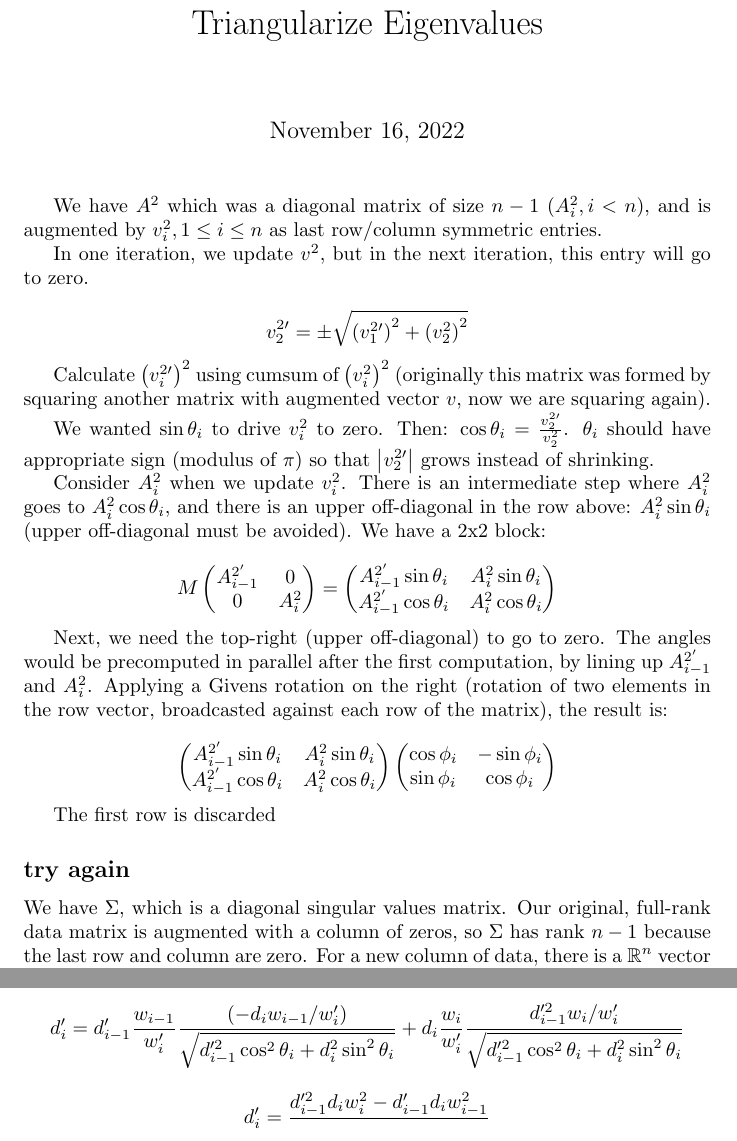
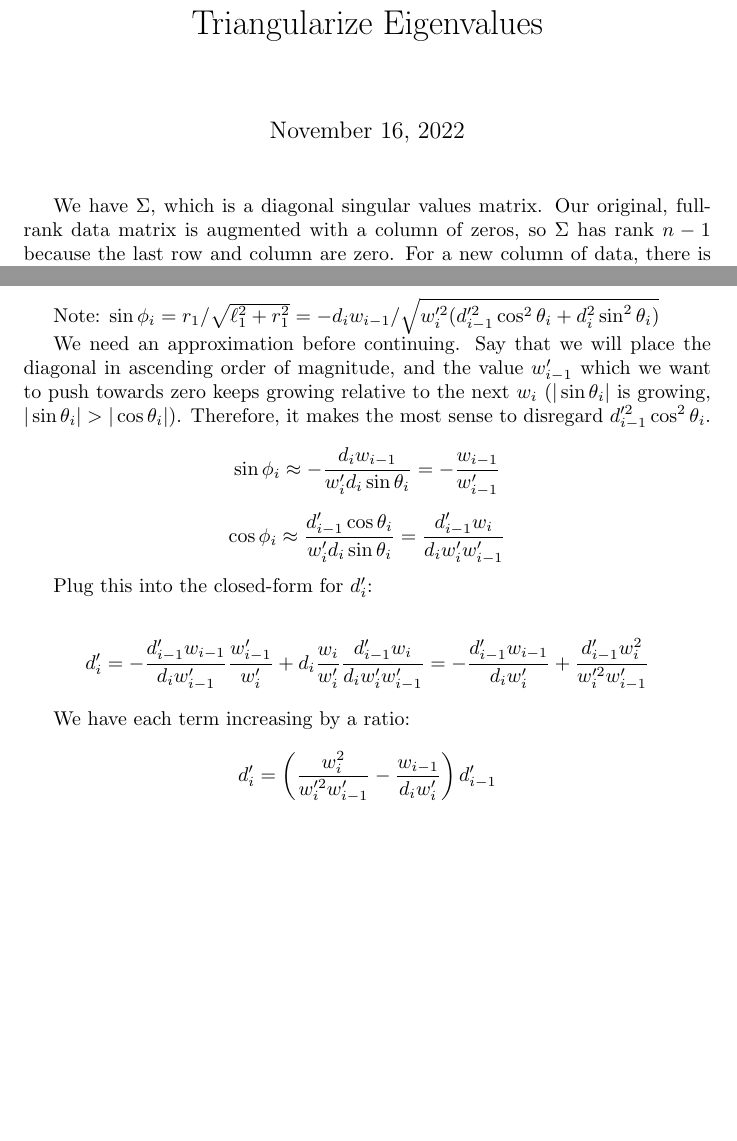
Before and after one commit to ringw/l0pca, a LaTeX document (l0pca/triangularize/TriangularizeNotes.tex): two parts of pages 1 and 3 of 3 before the commit and two parts of pages 1 and 2 of 2 after it, joined at a grey line, cut so that both start at the same text, the shorter picture padded with empty space. Compiled offline with pdfLaTeX.

Commit message:
Update notes. Approximation with some caveats

```diff
--- a/l0pca/triangularize/TriangularizeNotes.tex
+++ b/l0pca/triangularize/TriangularizeNotes.tex
@@ -7,43 +7,6 @@
 \begin{document}
 
 \maketitle
-
-We have $A^2$ which was a diagonal matrix of size $n-1$ ($A^2_i, i < n$), and is augmented by $v^2_i, 1 \le i \le n$ as last row/column symmetric entries.
-
-In one iteration, we update $v^2$, but in the next iteration, this entry will go to zero.
-
-$$v^{2\prime}_2 = \pm \sqrt{\left(v^{2\prime}_1\right)^2 + \left(v^2_2\right)^2}$$
-
-Calculate $\left(v_i^{2\prime}\right)^2$ using cumsum of $\left(v_i^2\right)^2$ (originally this matrix was formed by squaring another matrix with augmented vector $v$, now we are squaring again).
-
-We wanted $\sin \theta_i$ to drive $v_i^2$ to zero. Then: $\cos \theta_i = \frac{v_2^{2\prime}}{v_2^2}$. $\theta_i$ should have appropriate sign (modulus of $\pi$) so that $\left|v_2^{2\prime}\right|$ grows instead of shrinking.
-
-Consider $A^2_i$ when we update $v^2_i$. There is an intermediate step where $A^2_i$ goes to $A^2_i \cos\theta_i$, and there is an upper off-diagonal in the row above: $A^2_i \sin\theta_i$ (upper off-diagonal must be avoided). We have a 2x2 block:
-
-$$
-M
-\left(\begin{matrix}
-	A^{2^\prime}_{i-1} & 0
-	\\
-	0 & A^{2}_{i}
-\end{matrix}\right)
-=
-\left(\begin{matrix} A^{2^\prime}_{i-1} \sin\theta_i & A^2_i \sin\theta_i \\ A^{2^\prime}_{i-1} \cos\theta_i & A^2_i \cos\theta_i \end{matrix}\right)$$
-
-Next, we need the top-right (upper off-diagonal) to go to zero. The angles would be precomputed in parallel after the first computation, by lining up $A_{i-1}^{2^\prime}$ and $A_i^2$. Applying a Givens rotation on the right (rotation of two elements in the row vector, broadcasted against each row of the matrix), the result is:
-
-$$\left(\begin{matrix}
-	A^{2^\prime}_{i-1} \sin\theta_i & A^2_i \sin\theta_i \\ A^{2^\prime}_{i-1} \cos\theta_i & A^2_i \cos\theta_i
-\end{matrix}\right)
-\left(\begin{matrix}
-	\cos\phi_i & -\sin\phi_i \\
-	\sin\phi_i & \cos\phi_i
-\end{matrix}\right)
-$$
-
-The first row is discarded
-
-\subsection*{try again}
 
 We have $\Sigma$, which is a diagonal singular values matrix. Our original, full-rank data matrix is augmented with a column of zeros, so $\Sigma$ has rank $n-1$ because the last row and column are zero. For a new column of data, there is a $\mathbb{R}^n$ vector update to the last column of $\Sigma$, and new additional left and right singular vector, to reproduce the data.
 
@@ -156,30 +120,48 @@ d_i^\prime =
 d_{i-1}^\prime \sin\theta_i \sin\phi_i + d_i \cos\theta_i \cos\phi_i
 $$
+
+Note: $\sin \phi_i = r_1 / \sqrt{\ell_1^2 + r_1^2}
+= -d_i w_{i-1} / \sqrt{w_i^{\prime 2} (d_{i-1}^{\prime2} \cos^2 \theta_i + d_i^2 \sin^2 \theta_i)}
+$
+
+We need an approximation before continuing. Say that we will place the diagonal in ascending order of magnitude, and the value $w_{i-1}^\prime$ which we want to push towards zero keeps growing relative to the next $w_i$ ($|\sin\theta_i|$ is growing, $|\sin\theta_i| > |\cos\theta_i|$). Therefore, it makes the most sense to disregard $d_{i-1}^{\prime2} \cos^2\theta_i$.
+
+$$
+\sin \phi_i
+\approx
+-\frac{d_iw_{i-1}}{
+	w_i^\prime d_i \sin\theta_i
+}
+=
+-\frac{w_{i-1}}{w_{i-1}^\prime}
+$$
+
+$$
+\cos \phi_i
+\approx
+\frac{d_{i-1}^\prime \cos\theta_i}{w_i^\prime d_i \sin\theta_i}
+=
+\frac{d_{i-1}^\prime w_i}{d_i w_i^\prime w_{i-1}^\prime}
+$$
+
+Plug this into the closed-form for $d_i^\prime$:
 
 $$
 d_i^\prime
 =
-d_{i-1}^\prime
-\frac{w_{i-1}}{w_i^\prime}
-\frac{(-d_i w_{i-1}/w_{i}^{\prime})}{\sqrt{
-		d_{i-1}^{\prime2} \cos^2 \theta_i
-		+ d_i^2 \sin^2 \theta_i
-	}}
+-\frac{d_{i-1}^\prime w_{i-1}}{d_i w_{i-1}^\prime} \frac{w_{i-1}^\prime}{w_i^\prime}
 +
-d_i
-\frac{w_i}{w_i^\prime}
-\frac{d_{i-1}^{\prime2} w_i/w_i^\prime}{\sqrt{
-		d_{i-1}^{\prime2} \cos^2 \theta_i
-		+ d_i^2 \sin^2 \theta_i
-}}
+d_i \frac{w_i}{w_i^\prime} \frac{d_{i-1}^\prime w_i}{d_i w_i^\prime w_{i-1}^\prime}
+=
+-\frac{d_{i-1}^\prime w_{i-1}}{d_i w_i^\prime} + \frac{d_{i-1}^\prime w_i^2}{w_i^{\prime 2} w_{i-1}^\prime}
 $$
 
+We have each term increasing by a ratio:
+
 $$
-d_i^\prime
-=
-\frac{
-	d_{i-1}^{\prime2} d_i w_i^2 - d_{i-1}^\prime d_i w_{i-1}^2
-}{}
+d_i^\prime = \left( \frac{w_i^2}{w_i^{\prime2} w_{i-1}^\prime} - \frac{w_{i-1}}{d_i w_i^\prime} \right) d_{i-1}^\prime
 $$
 
+% TODO: We have strict constraints, e.g. di < di' < d(i+1). The purpose of this solution is to produce an initial guess strictly contained in each window for each eigenvalue. So, probably want to not actually approximate it.
+
 \end{document}
```
Also changed, not shown: l0pca/triangularize/TriangularizeNotes.pdf, l0pca/triangularize/TriangularizeNotes.tex (5 more changed lines).
